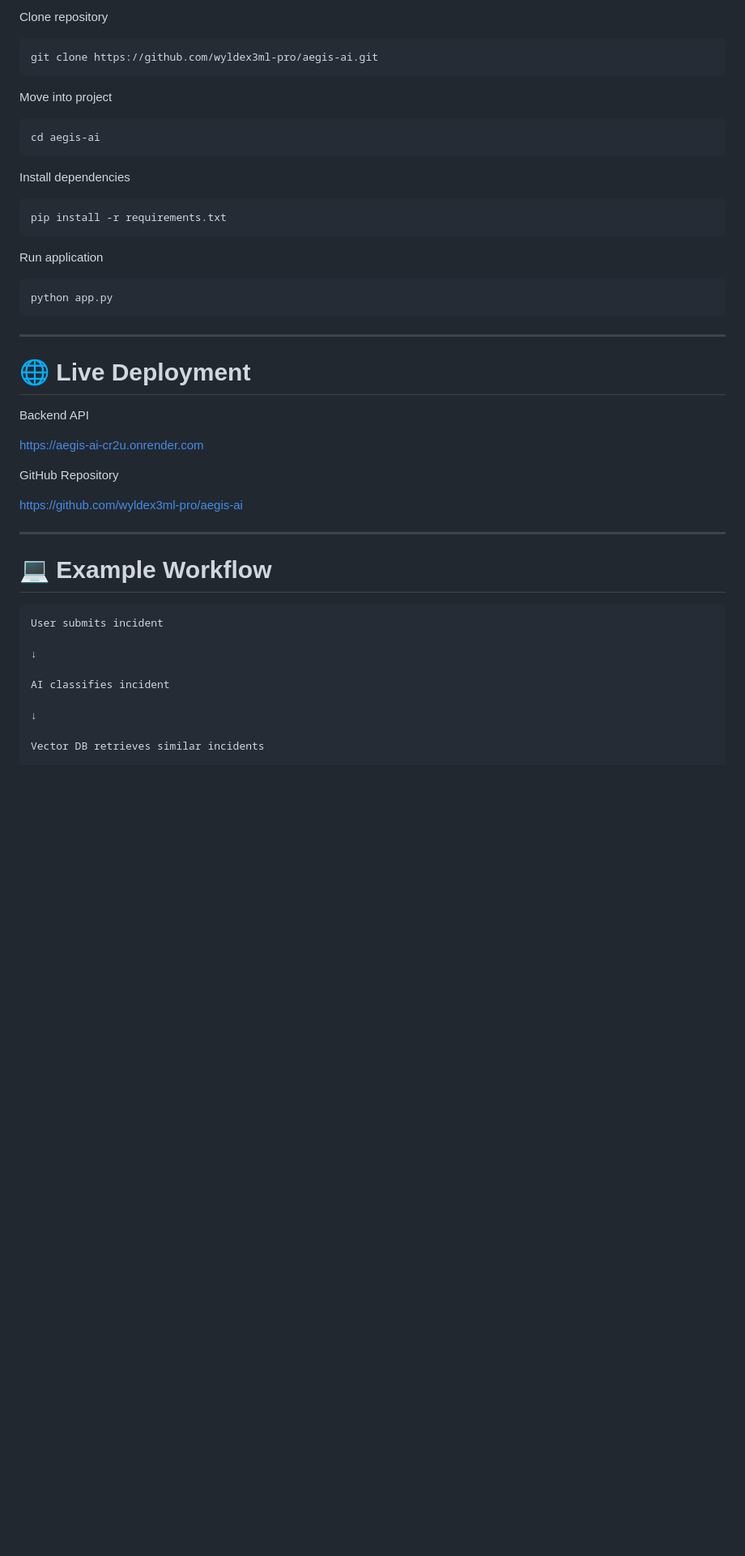
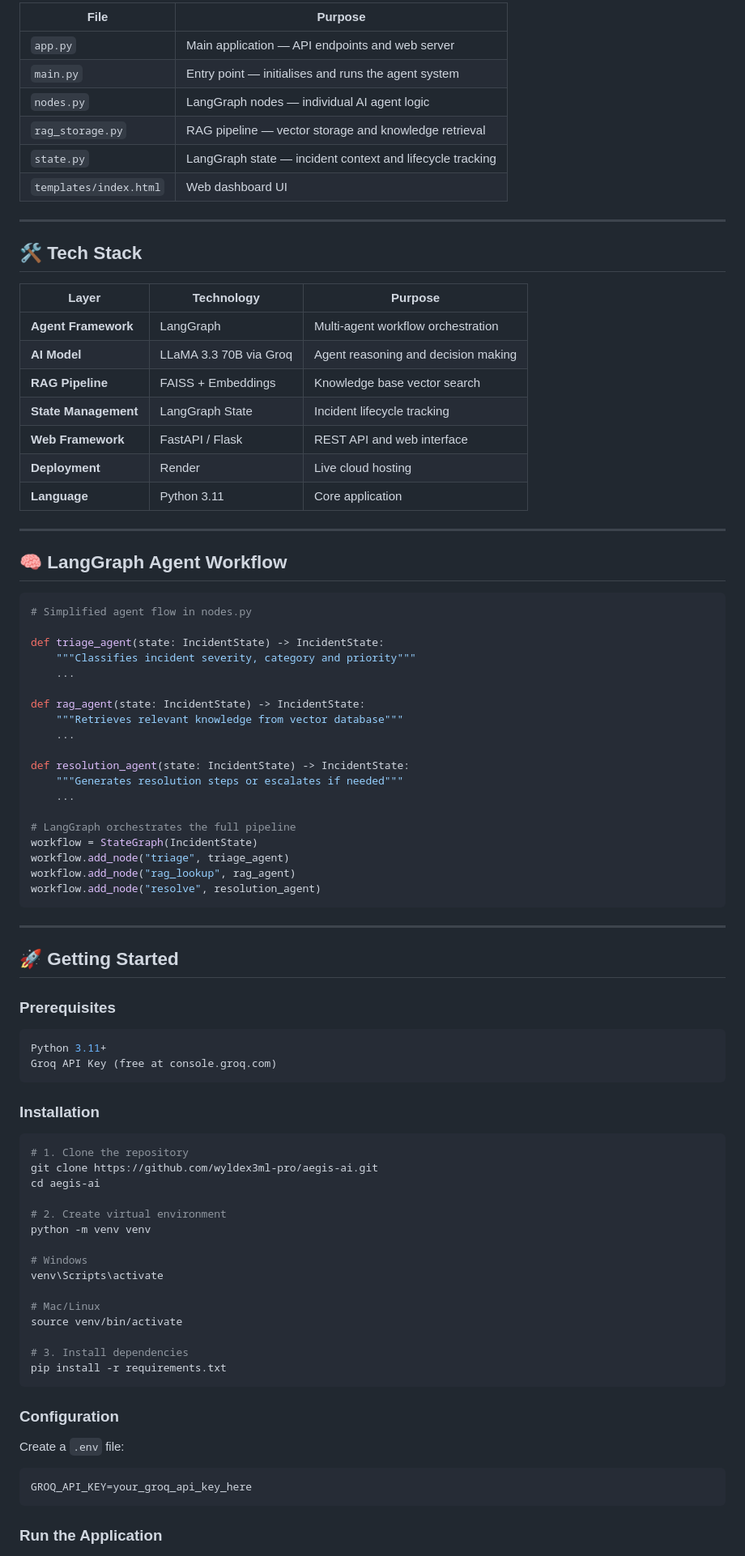
Before and after one commit to wyldex3ml-pro/aegis-ai, a Markdown page: README.md, the part around one of its changes. Shown at 81% size. Rendered like a GitHub page; blank space fills up the shorter version.

````diff
--- a/README.md
+++ b/README.md
@@ -174,52 +109,91 @@ Aegis-AI
 
-Clone repository
+| File | Purpose |
+|---|---|
+| `app.py` | Main application — API endpoints and web server |
+| `main.py` | Entry point — initialises and runs the agent system |
+| `nodes.py` | LangGraph nodes — individual AI agent logic |
+| `rag_storage.py` | RAG pipeline — vector storage and knowledge retrieval |
+| `state.py` | LangGraph state — incident context and lifecycle tracking |
+| `templates/index.html` | Web dashboard UI |
 
-```bash
-git clone https://github.com/wyldex3ml-pro/aegis-ai.git
-```
+---
 
-Move into project
+## 🛠️ Tech Stack
 
-```bash
-cd aegis-ai
-```
+| Layer | Technology | Purpose |
+|---|---|---|
+| **Agent Framework** | LangGraph | Multi-agent workflow orchestration |
+| **AI Model** | LLaMA 3.3 70B via Groq | Agent reasoning and decision making |
+| **RAG Pipeline** | FAISS + Embeddings | Knowledge base vector search |
+| **State Management** | LangGraph State | Incident lifecycle tracking |
+| **Web Framework** | FastAPI / Flask | REST API and web interface |
+| **Deployment** | Render | Live cloud hosting |
+| **Language** | Python 3.11 | Core application |
 
-Install dependencies
+---
 
-```bash
-pip install -r requirements.txt
-```
+## 🧠 LangGraph Agent Workflow
 
-Run application
+```python
+# Simplified agent flow in nodes.py
 
-```bash
-python app.py
+def triage_agent(state: IncidentState) -> IncidentState:
+    """Classifies incident severity, category and priority"""
+    ...
+
+def rag_agent(state: IncidentState) -> IncidentState:
+    """Retrieves relevant knowledge from vector database"""
+    ...
+
+def resolution_agent(state: IncidentState) -> IncidentState:
+    """Generates resolution steps or escalates if needed"""
+    ...
+
+# LangGraph orchestrates the full pipeline
+workflow = StateGraph(IncidentState)
+workflow.add_node("triage", triage_agent)
+workflow.add_node("rag_lookup", rag_agent)
+workflow.add_node("resolve", resolution_agent)
 ```
 
 ---
 
-# 🌐 Live Deployment
+## 🚀 Getting Started
 
-Backend API
+### Prerequisites
 
-https://aegis-ai-cr2u.onrender.com
+```bash
+Python 3.11+
+Groq API Key (free at console.groq.com)
+```
 
-GitHub Repository
+### Installation
 
-https://github.com/wyldex3ml-pro/aegis-ai
+```bash
+# 1. Clone the repository
+git clone https://github.com/wyldex3ml-pro/aegis-ai.git
+cd aegis-ai
 
----
+# 2. Create virtual environment
+python -m venv venv
 
-# 💻 Example Workflow
+# Windows
+venv\Scripts\activate
 
+# Mac/Linux
+source venv/bin/activate
+
+# 3. Install dependencies
+pip install -r requirements.txt
 ```
-User submits incident
 
-↓
+### Configuration
 
-AI classifies incident
+Create a `.env` file:
 
-↓
+```env
+GROQ_API_KEY=your_groq_api_key_here
+```
 
-Vector DB retrieves similar incidents
+### Run the Application
 
````
Also changed, not shown: other parts of README.md (+153 -240 lines).
